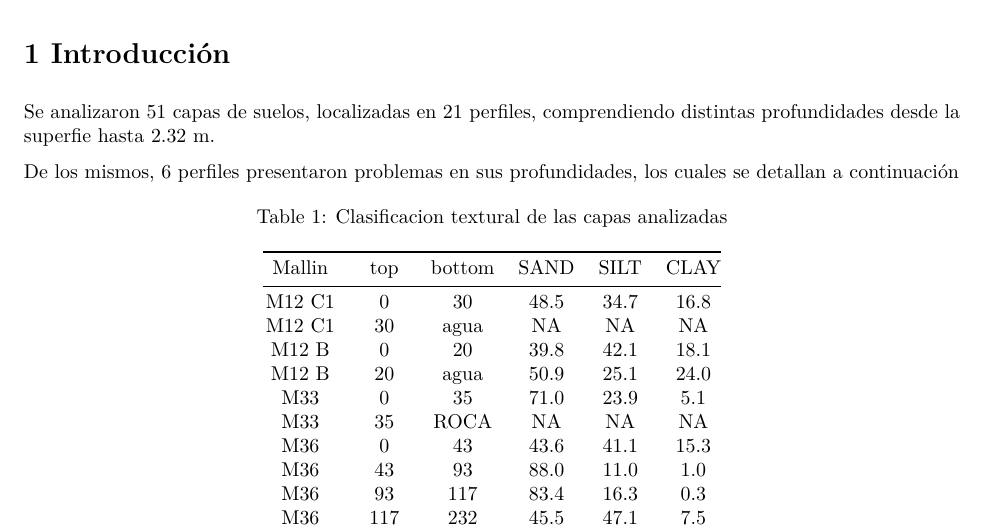
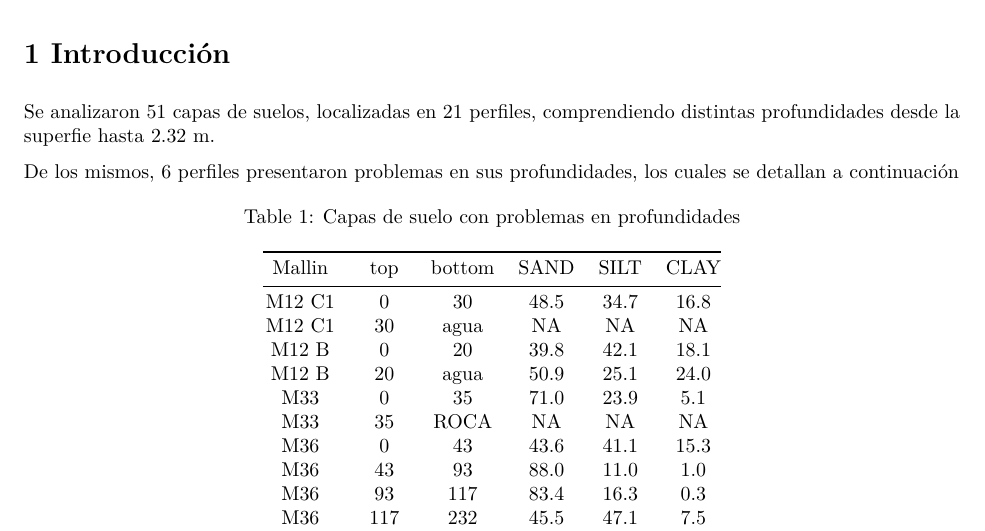
Before and after one commit to francorvalan/Analisis_perfiles_suelos_Mallines, an R Markdown document (Vegas_analisis_de_suelos.Rmd): part of page 1 of 19, cut so that both start at the same text. The pictures show the output file Vegas_analisis_de_suelos.pdf that the author committed with the source.

Commit message:
Actualizacion de reportes

````diff
--- a/Vegas_analisis_de_suelos.Rmd
+++ b/Vegas_analisis_de_suelos.Rmd
@@ -66,7 +66,7 @@ kable( horizons_checked%>% filter(valid==F) %>%
 
 ```
 ```{r inlcude=F,echo=F, warning=F, message=F}
-kable(horizons_B %>% filter(Mallin %in% (horizons_checked%>% filter(valid==F) %>% pull(Mallin))) %>% select(Mallin,top,bottom,SAND,SILT,CLAY), align = "c",caption = "Clasificacion textural de las capas analizadas",digits=1)
+kable(horizons_B %>% filter(Mallin %in% (horizons_checked%>% filter(valid==F) %>% pull(Mallin))) %>% select(Mallin,top,bottom,SAND,SILT,CLAY), align = "c",caption = "Capas de suelo con problemas en profundidades",digits=1)
 
 ```
 
````
Also changed, not shown: Vegas_analisis_de_suelos.pdf.
